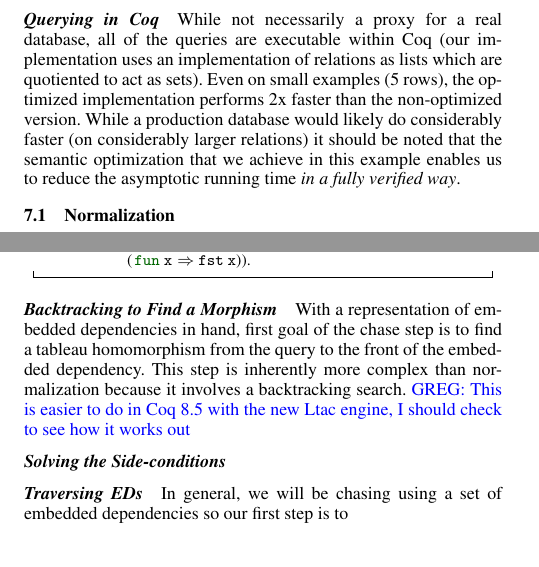
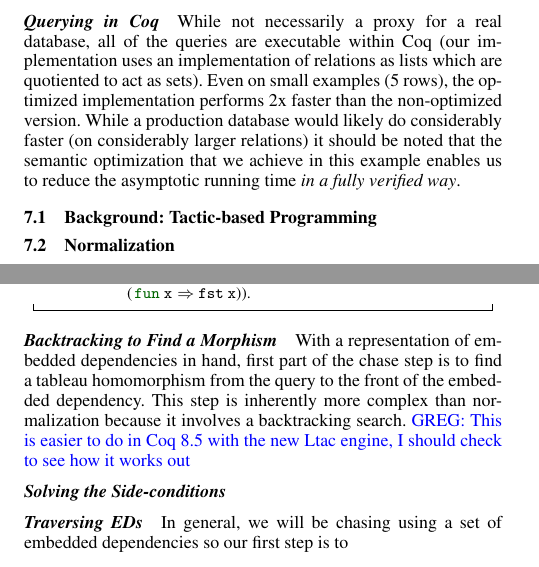
Before and after one commit to gmalecha/semantic-query, a LaTeX paper (paper/coqsem.tex): two parts of the columns of pages 5 and 6 of 6, joined at a grey line, cut so that both start at the same text. Compiled offline with pdfLaTeX; a missing font is replaced by an installed copy or a similar font.

Commit message:
i need a background section to warm people up to coq.

```diff
--- a/paper/coqsem.tex
+++ b/paper/coqsem.tex
@@ -590,6 +590,8 @@ Here, ``...'' elide the reduction strategy which tells Coq which symbols to keep
 Even on small examples (5 rows), the optimized implementation performs 2x faster than the non-optimized version.
 While a production database would likely do considerably faster (on considerably larger relations) it should be noted that the semantic optimization that we achieve in this example enables us to reduce the asymptotic running time \emph{in a fully verified way}.
 
+\subsection{Background: Tactic-based Programming}
+
 \subsection{Normalization}
 \label{sec:normalization}
 
@@ -698,7 +700,7 @@ Definition embedded_dependency {S S': Type}
 \end{coq}
 
 \paragraph{Backtracking to Find a Morphism}
-With a representation of embedded dependencies in hand, first goal of the chase step is to find a tableau homomorphism from the query to the front of the embedded dependency.
+With a representation of embedded dependencies in hand, first part of the chase step is to find a tableau homomorphism from the query to the front of the embedded dependency.
 This step is inherently more complex than normalization because it involves a backtracking search.
 \greg{This is easier to do in Coq 8.5 with the new Ltac engine, I should check to see how it works out}
 
```
